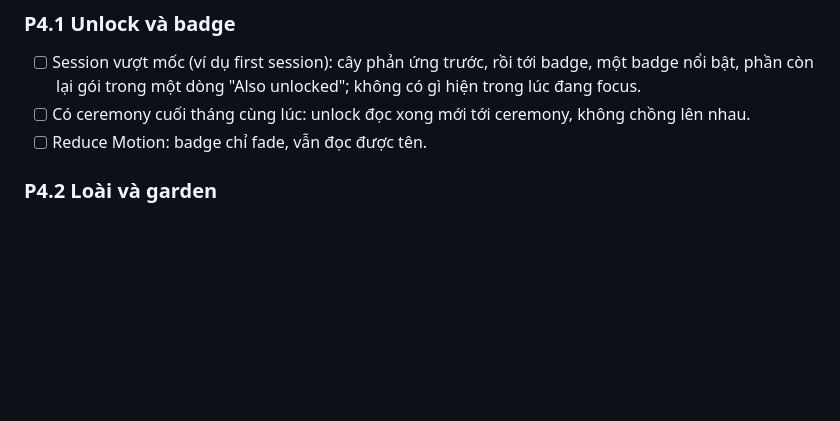
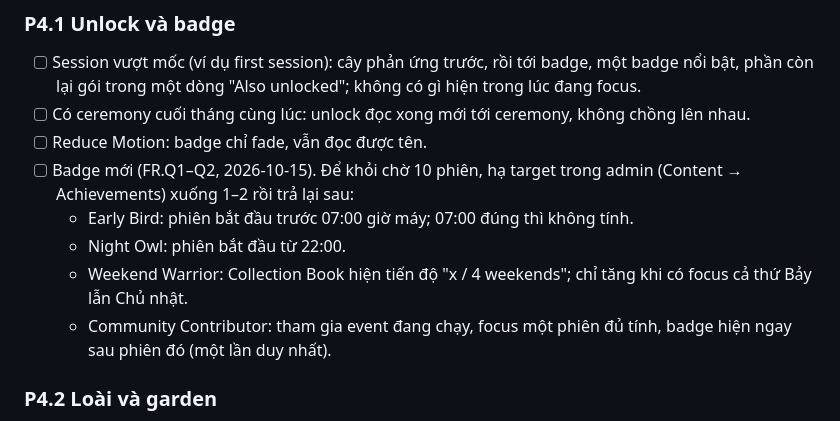
Before and after one commit to bill-go-huynh/focus-forest-mobile, a Markdown page: MANUAL_QA.md, the part around the change. GitHub-like rendering; blank space fills up the shorter version.

Commit message:
docs(qa): manual checks for the time-based and Community Contributor badges
Co-Authored-By: Claude Opus 5.5 (1M context) <noreply@anthropic.com>

```diff
--- a/MANUAL_QA.md
+++ b/MANUAL_QA.md
@@ -164,6 +164,11 @@ X4 và CR.X đã kiểm tra tự động contract, logic và màn hình. Các m
 - [ ] Session vượt mốc (ví dụ first session): cây phản ứng trước, rồi tới badge, một badge nổi bật, phần còn lại gói trong một dòng "Also unlocked"; không có gì hiện trong lúc đang focus.
 - [ ] Có ceremony cuối tháng cùng lúc: unlock đọc xong mới tới ceremony, không chồng lên nhau.
 - [ ] Reduce Motion: badge chỉ fade, vẫn đọc được tên.
+- [ ] Badge mới (FR.Q1–Q2, 2026-10-15). Để khỏi chờ 10 phiên, hạ target trong admin (Content → Achievements) xuống 1–2 rồi trả lại sau:
+  - Early Bird: phiên bắt đầu trước 07:00 giờ máy; 07:00 đúng thì không tính.
+  - Night Owl: phiên bắt đầu từ 22:00.
+  - Weekend Warrior: Collection Book hiện tiến độ "x / 4 weekends"; chỉ tăng khi có focus cả thứ Bảy lẫn Chủ nhật.
+  - Community Contributor: tham gia event đang chạy, focus một phiên đủ tính, badge hiện ngay sau phiên đó (một lần duy nhất).
 
 ### P4.2 Loài và garden
 - [ ] Chọn loài khi cây còn là Seed (Home → "Choose this month's tree"): preview Seed và Final Form của mỗi loài nhìn hợp lý (art vẫn là placeholder).
```
